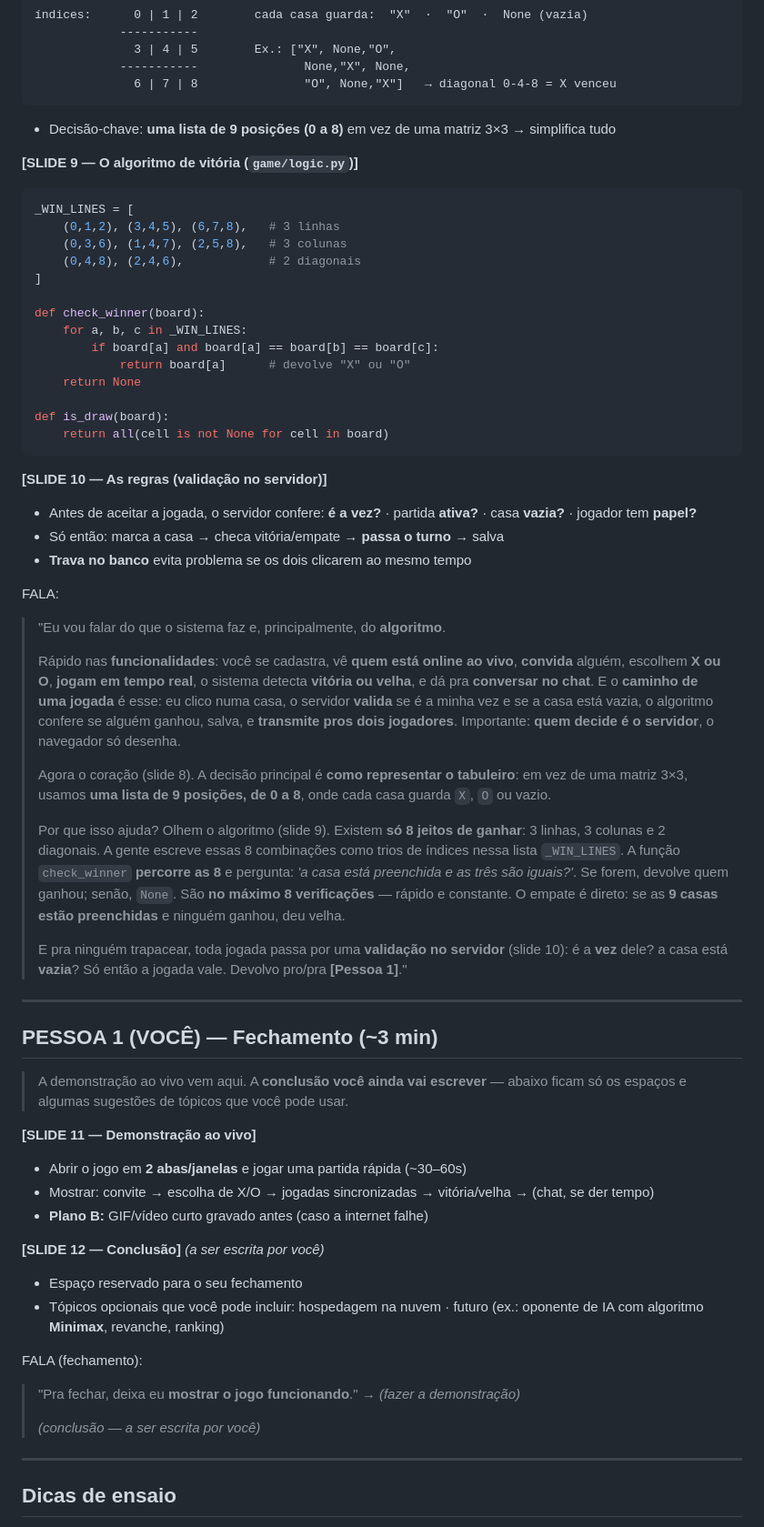
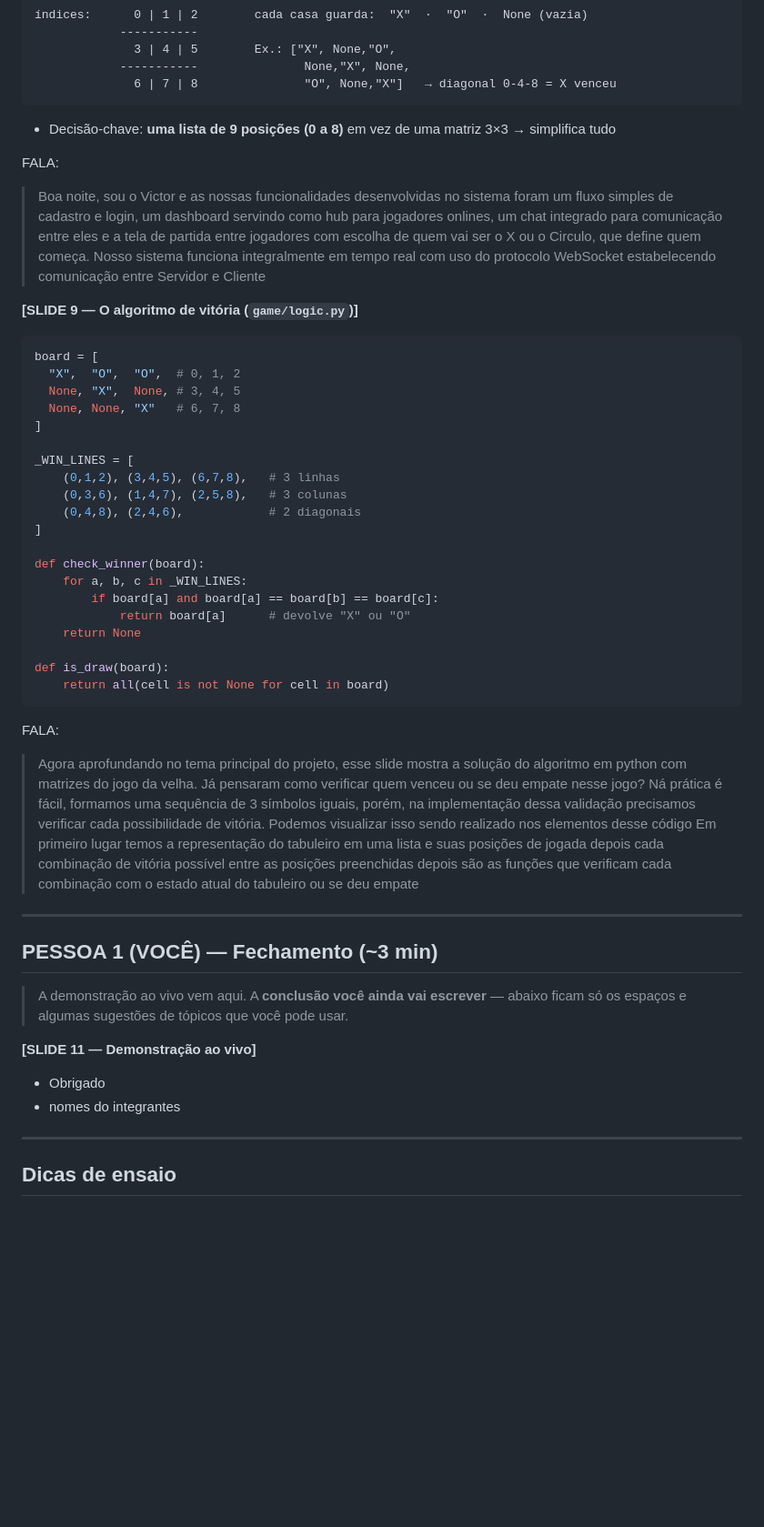
Before and after one commit to joaodemutti/tictactoe-online, a Markdown page: apresentacao.md, the part around one of its changes. Shown at 91% size. GitHub-like rendering; blank space fills up the shorter version.

````diff
--- a/apresentacao.md
+++ b/apresentacao.md
@@ -180,8 +153,18 @@ FALA:
 ```
 - Decisão-chave: **uma lista de 9 posições (0 a 8)** em vez de uma matriz 3×3 → simplifica tudo
 
+FALA:
+> Boa noite, sou o Victor e as nossas funcionalidades desenvolvidas no sistema foram um fluxo simples de cadastro e login, um dashboard servindo como hub para jogadores onlines, um chat integrado para comunicação entre eles e a tela de partida entre jogadores com escolha de quem vai ser o X ou o Circulo, que define quem começa.
+> Nosso sistema funciona integralmente em tempo real com uso do protocolo WebSocket estabelecendo comunicação entre Servidor e Cliente
+
 **[SLIDE 9 — O algoritmo de vitória (`game/logic.py`)]**
 ```python
+board = [
+  "X",  "O",  "O",  # 0, 1, 2
+  None, "X",  None, # 3, 4, 5
+  None, None, "X"   # 6, 7, 8
+]
+
 _WIN_LINES = [
     (0,1,2), (3,4,5), (6,7,8),   # 3 linhas
     (0,3,6), (1,4,7), (2,5,8),   # 3 colunas
@@ -198,34 +181,14 @@ def is_draw(board):
     return all(cell is not None for cell in board)
 ```
 
-**[SLIDE 10 — As regras (validação no servidor)]**
-- Antes de aceitar a jogada, o servidor confere: **é a vez?** · partida **ativa?** · casa **vazia?** · jogador tem **papel?**
-- Só então: marca a casa → checa vitória/empate → **passa o turno** → salva
-- **Trava no banco** evita problema se os dois clicarem ao mesmo tempo
-
 FALA:
-> "Eu vou falar do que o sistema faz e, principalmente, do **algoritmo**.
->
-> Rápido nas **funcionalidades**: você se cadastra, vê **quem está online ao vivo**, **convida**
-> alguém, escolhem **X ou O**, **jogam em tempo real**, o sistema detecta **vitória ou velha**, e dá
-> pra **conversar no chat**. E o **caminho de uma jogada** é esse: eu clico numa casa, o servidor
-> **valida** se é a minha vez e se a casa está vazia, o algoritmo confere se alguém ganhou, salva, e
-> **transmite pros dois jogadores**. Importante: **quem decide é o servidor**, o navegador só
-> desenha.
->
-> Agora o coração (slide 8). A decisão principal é **como representar o tabuleiro**: em vez de uma
-> matriz 3×3, usamos **uma lista de 9 posições, de 0 a 8**, onde cada casa guarda `X`, `O` ou vazio.
->
-> Por que isso ajuda? Olhem o algoritmo (slide 9). Existem **só 8 jeitos de ganhar**: 3 linhas, 3
-> colunas e 2 diagonais. A gente escreve essas 8 combinações como trios de índices nessa lista
-> `_WIN_LINES`. A função `check_winner` **percorre as 8** e pergunta: *'a casa está preenchida e as
-> três são iguais?'*. Se forem, devolve quem ganhou; senão, `None`. São **no máximo 8 verificações**
-> — rápido e constante. O empate é direto: se as **9 casas estão preenchidas** e ninguém ganhou, deu
-> velha.
->
-> E pra ninguém trapacear, toda jogada passa por uma **validação no servidor** (slide 10): é a
-> **vez** dele? a casa está **vazia**? Só então a jogada vale. Devolvo pro/pra **[Pessoa 1]**."
-
+> Agora aprofundando no tema principal do projeto, esse slide mostra a solução do algoritmo em python com matrizes do jogo da velha.
+> Já pensaram como verificar quem venceu ou se deu empate nesse jogo?
+> Ná prática é fácil, formamos uma sequência de 3 símbolos iguais, porém, na implementação dessa validação precisamos verificar cada possibilidade de vitória.
+> Podemos visualizar isso sendo realizado nos elementos desse código
+> Em primeiro lugar temos a representação do tabuleiro em uma lista e suas posições de jogada
+> depois cada combinação de vitória possível entre as posições preenchidas
+> depois são as funções que verificam cada combinação com o estado atual do tabuleiro ou se deu empate
 ---
 
 ## PESSOA 1 (VOCÊ) — Fechamento (~3 min)
@@ -234,19 +197,8 @@ FALA:
 > espaços e algumas sugestões de tópicos que você pode usar.
 
 **[SLIDE 11 — Demonstração ao vivo]**
-- Abrir o jogo em **2 abas/janelas** e jogar uma partida rápida (~30–60s)
-- Mostrar: convite → escolha de X/O → jogadas sincronizadas → vitória/velha → (chat, se der tempo)
-- **Plano B:** GIF/vídeo curto gravado antes (caso a internet falhe)
-
-**[SLIDE 12 — Conclusão]** *(a ser escrita por você)*
-- Espaço reservado para o seu fechamento
-- Tópicos opcionais que você pode incluir: hospedagem na nuvem · futuro (ex.: oponente de IA com
-  algoritmo **Minimax**, revanche, ranking)
-
-FALA (fechamento):
-> "Pra fechar, deixa eu **mostrar o jogo funcionando**." → *(fazer a demonstração)*
->
-> *(conclusão — a ser escrita por você)*
+- Obrigado
+- nomes do integrantes
 
 ---
 
````
Also changed, not shown: other parts of apresentacao.md (+61 -88 lines).
